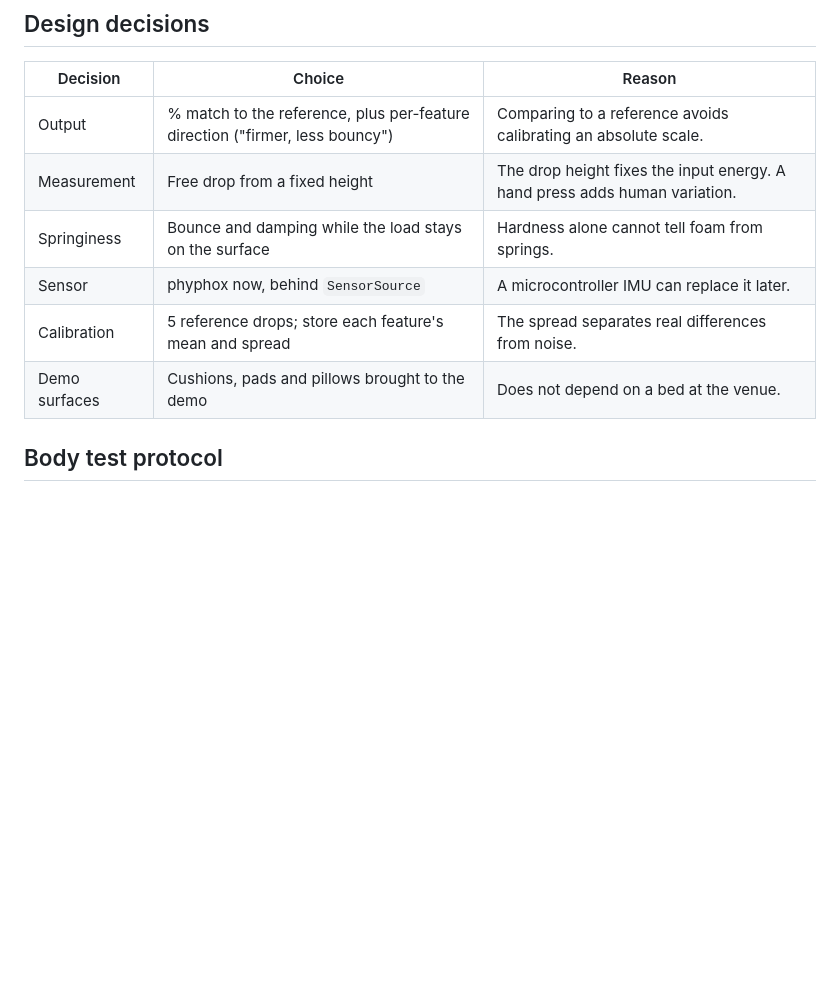
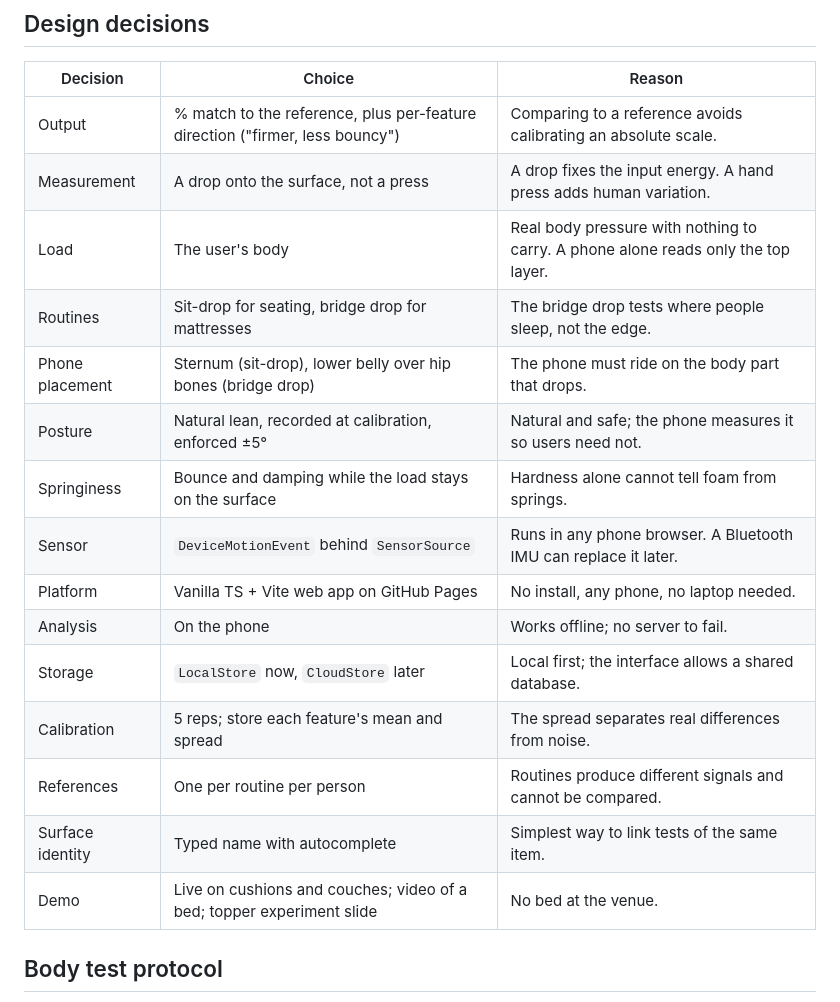
Before and after one commit to rnk-src/goldimattress-hacktx2026, a Markdown page: CLAUDE.md, the part around the change. Drawn GitHub-style; blank space fills up the shorter version.

Commit message:
claude.md: design decisions, assisted by Claude Code

```diff
--- a/CLAUDE.md
+++ b/CLAUDE.md
@@ -72,11 +72,20 @@ Caveats:
 | Decision | Choice | Reason |
 |---|---|---|
 | Output | % match to the reference, plus per-feature direction ("firmer, less bouncy") | Comparing to a reference avoids calibrating an absolute scale. |
-| Measurement | Free drop from a fixed height | The drop height fixes the input energy. A hand press adds human variation. |
+| Measurement | A drop onto the surface, not a press | A drop fixes the input energy. A hand press adds human variation. |
+| Load | The user's body | Real body pressure with nothing to carry. A phone alone reads only the top layer. |
+| Routines | Sit-drop for seating, bridge drop for mattresses | The bridge drop tests where people sleep, not the edge. |
+| Phone placement | Sternum (sit-drop), lower belly over hip bones (bridge drop) | The phone must ride on the body part that drops. |
+| Posture | Natural lean, recorded at calibration, enforced ±5° | Natural and safe; the phone measures it so users need not. |
 | Springiness | Bounce and damping while the load stays on the surface | Hardness alone cannot tell foam from springs. |
-| Sensor | phyphox now, behind `SensorSource` | A microcontroller IMU can replace it later. |
-| Calibration | 5 reference drops; store each feature's mean and spread | The spread separates real differences from noise. |
-| Demo surfaces | Cushions, pads and pillows brought to the demo | Does not depend on a bed at the venue. |
+| Sensor | `DeviceMotionEvent` behind `SensorSource` | Runs in any phone browser. A Bluetooth IMU can replace it later. |
+| Platform | Vanilla TS + Vite web app on GitHub Pages | No install, any phone, no laptop needed. |
+| Analysis | On the phone | Works offline; no server to fail. |
+| Storage | `LocalStore` now, `CloudStore` later | Local first; the interface allows a shared database. |
+| Calibration | 5 reps; store each feature's mean and spread | The spread separates real differences from noise. |
+| References | One per routine per person | Routines produce different signals and cannot be compared. |
+| Surface identity | Typed name with autocomplete | Simplest way to link tests of the same item. |
+| Demo | Live on cushions and couches; video of a bed; topper experiment slide | No bed at the venue. |
 
 ## Body test protocol
 The same person calibrates and tests, so the protocol must make the body act the same way every rep. The app checks this, not the user.
```
